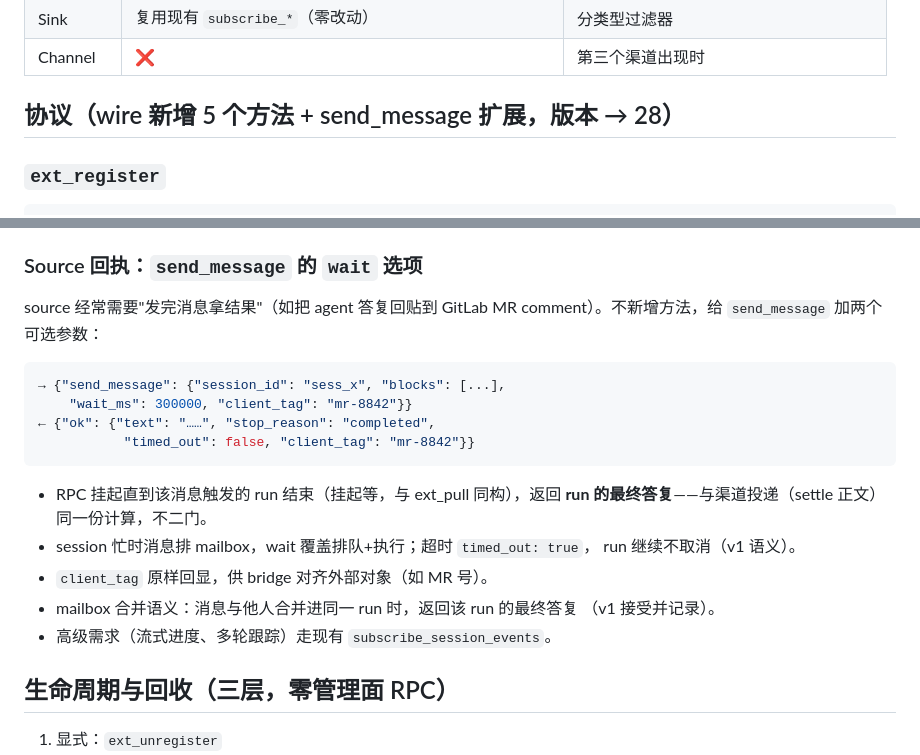
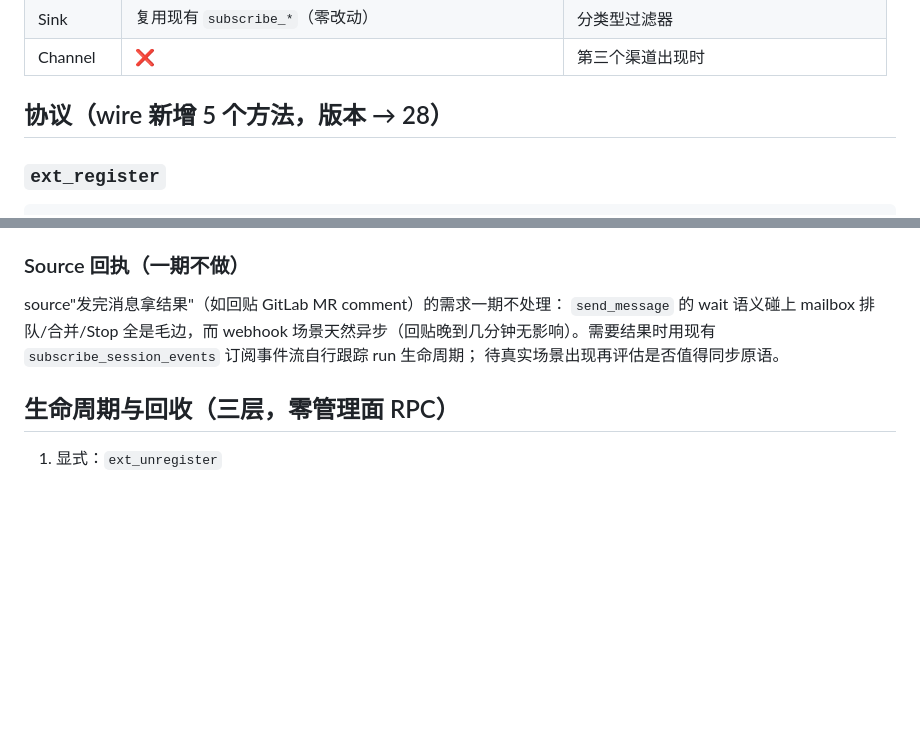
Before and after one commit to Crescent617/yomi, a Markdown page: docs/design/extension-phase1.md, 2 parts joined by grey strips. Drawn GitHub-style; blank space fills up the shorter version.

Commit message:
docs(extension): source 回执一期不做（异步本质，subscribe 覆盖）

````diff
--- a/docs/design/extension-phase1.md
+++ b/docs/design/extension-phase1.md
@@ -27,7 +27,7 @@ sink 复用现有 `subscribe_*`，channel 插件化等第三个渠道出现再
 | Sink | 复用现有 `subscribe_*`（零改动） | 分类型过滤器 |
 | Channel | ❌ | 第三个渠道出现时 |
 
-## 协议（wire 新增 5 个方法 + send_message 扩展，版本 → 28）
+## 协议（wire 新增 5 个方法，版本 → 28）
 
 ### `ext_register`
 
@@ -86,26 +86,13 @@ sink 复用现有 `subscribe_*`，channel 插件化等第三个渠道出现再
 - 之后照常 `send_message`；source 消息统一带 `[From source:<name>]` 前缀，
   对齐 channel 消息的来源标注惯例。
 
-### Source 回执：`send_message` 的 `wait` 选项
+### Source 回执（一期不做）
 
-source 经常需要"发完消息拿结果"（如把 agent 答复回贴到 GitLab MR
-comment）。不新增方法，给 `send_message` 加两个可选参数：
-
-```json
-→ {"send_message": {"session_id": "sess_x", "blocks": [...],
-    "wait_ms": 300000, "client_tag": "mr-8842"}}
-← {"ok": {"text": "……", "stop_reason": "completed",
-           "timed_out": false, "client_tag": "mr-8842"}}
-```
-
-- RPC 挂起直到该消息触发的 run 结束（挂起等，与 ext_pull 同构），返回
-  **run 的最终答复**——与渠道投递（settle 正文）同一份计算，不二门。
-- session 忙时消息排 mailbox，wait 覆盖排队+执行；超时 `timed_out: true`，
-  run 继续不取消（v1 语义）。
-- `client_tag` 原样回显，供 bridge 对齐外部对象（如 MR 号）。
-- mailbox 合并语义：消息与他人合并进同一 run 时，返回该 run 的最终答复
-  （v1 接受并记录）。
-- 高级需求（流式进度、多轮跟踪）走现有 `subscribe_session_events`。
+source"发完消息拿结果"（如回贴 GitLab MR comment）的需求一期不处理：
+`send_message` 的 wait 语义碰上 mailbox 排队/合并/Stop 全是毛边，而
+webhook 场景天然异步（回贴晚到几分钟无影响）。需要结果时用现有
+`subscribe_session_events` 订阅事件流自行跟踪 run 生命周期；
+待真实场景出现再评估是否值得同步原语。
 
 ## 生命周期与回收（三层，零管理面 RPC）
 
````
